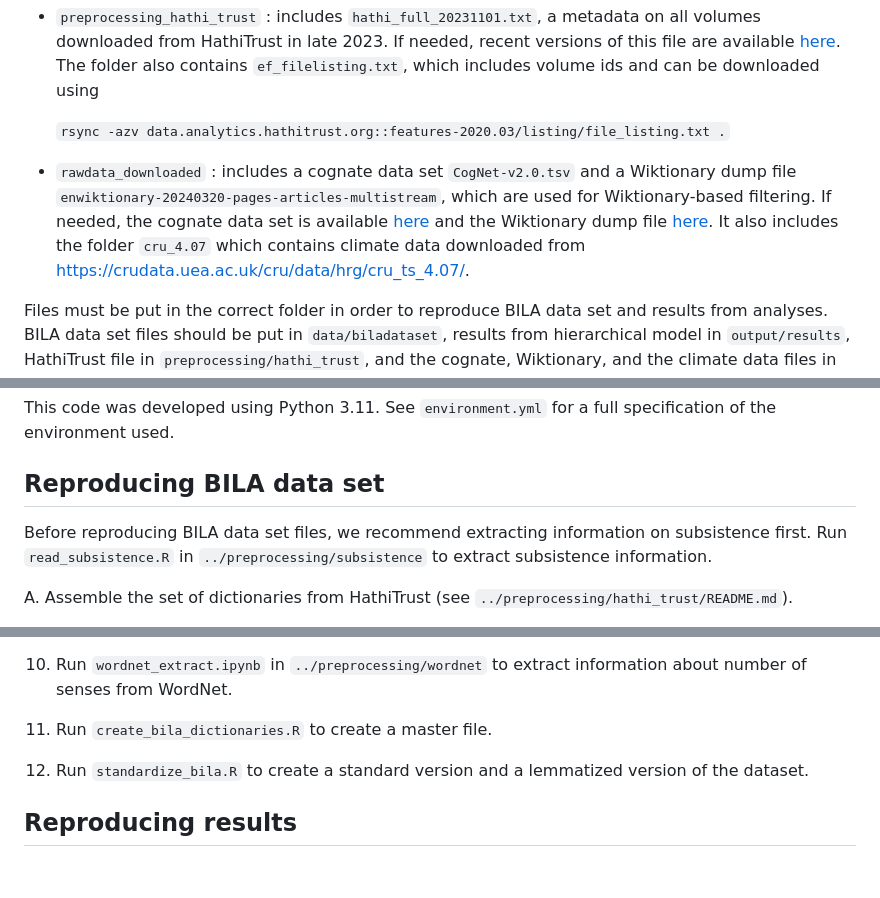
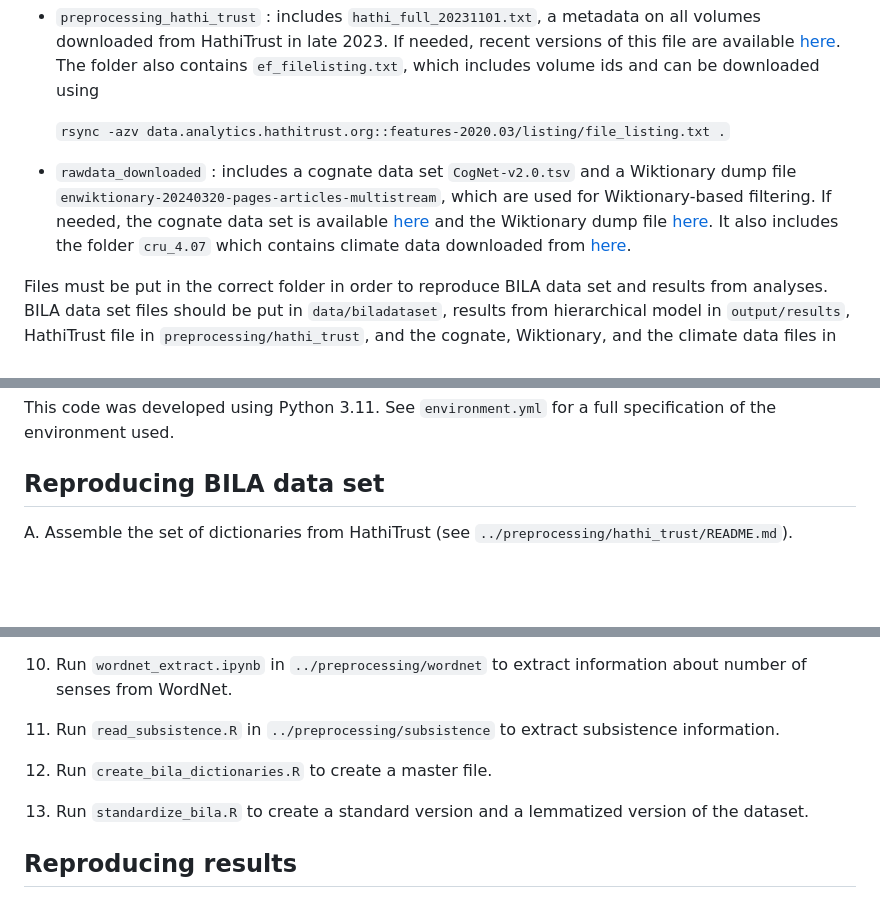
Before and after one commit to cskemp/lexical_elaboration, a Markdown page: README.md, 3 parts joined by grey strips. GitHub-like rendering; blank space fills up the shorter version.

Commit message:
rearrange pipeline steps

```diff
--- a/README.md
+++ b/README.md
@@ -40,7 +40,7 @@ Large files not uploaded to this repository need to be downloaded from [here](ht
 
     `rsync -azv data.analytics.hathitrust.org::features-2020.03/listing/file_listing.txt .`
 
-  * `rawdata_downloaded` : includes a cognate data set `CogNet-v2.0.tsv` and a Wiktionary dump file `enwiktionary-20240320-pages-articles-multistream`, which are used for Wiktionary-based filtering. If needed, the cognate data set is available [here]( https://github.com/kbatsuren/CogNet ) and the Wiktionary dump file [here]( https://dumps.wikimedia.org/enwiktionary/20240320/ ). It also includes the folder `cru_4.07` which contains climate data downloaded from https://crudata.uea.ac.uk/cru/data/hrg/cru_ts_4.07/.
+  * `rawdata_downloaded` : includes a cognate data set `CogNet-v2.0.tsv` and a Wiktionary dump file `enwiktionary-20240320-pages-articles-multistream`, which are used for Wiktionary-based filtering. If needed, the cognate data set is available [here]( https://github.com/kbatsuren/CogNet ) and the Wiktionary dump file [here]( https://dumps.wikimedia.org/enwiktionary/20240320/ ). It also includes the folder `cru_4.07` which contains climate data downloaded from [here](https://crudata.uea.ac.uk/cru/data/hrg/cru_ts_4.07/).
 
 Files must be put in the correct folder in order to reproduce BILA data set and results from analyses. BILA data set files should be put in `data/biladataset`, results from hierarchical model in `output/results`, HathiTrust file in `preprocessing/hathi_trust`, and the cognate, Wiktionary, and the climate data files in `rawdata/downloaded` folder.
 
@@ -58,8 +58,6 @@ to install packages used by the code in this repository
 This code was developed using Python 3.11. See `environment.yml` for a full specification of the environment used.
 
 ## Reproducing BILA data set
-
-Before reproducing BILA data set files, we recommend extracting information on subsistence first. Run `read_subsistence.R` in `../preprocessing/subsistence` to extract subsistence information.
 
 
 A. Assemble the set of dictionaries from HathiTrust (see `../preprocessing/hathi_trust/README.md`).
@@ -105,9 +103,11 @@ B. Assemble unigram frequencies (see `../preprocessing/README.md`). Steps 3 thro
 
 10) Run `wordnet_extract.ipynb` in `../preprocessing/wordnet` to extract information about number of senses from WordNet.
 
-11) Run `create_bila_dictionaries.R` to create a master file.
+11) Run `read_subsistence.R` in `../preprocessing/subsistence` to extract subsistence information.
 
-12) Run `standardize_bila.R` to create a standard version and a lemmatized version of the dataset.
+12) Run `create_bila_dictionaries.R` to create a master file.
+
+13) Run `standardize_bila.R` to create a standard version and a lemmatized version of the dataset.
 
 
 ## Reproducing results
```
